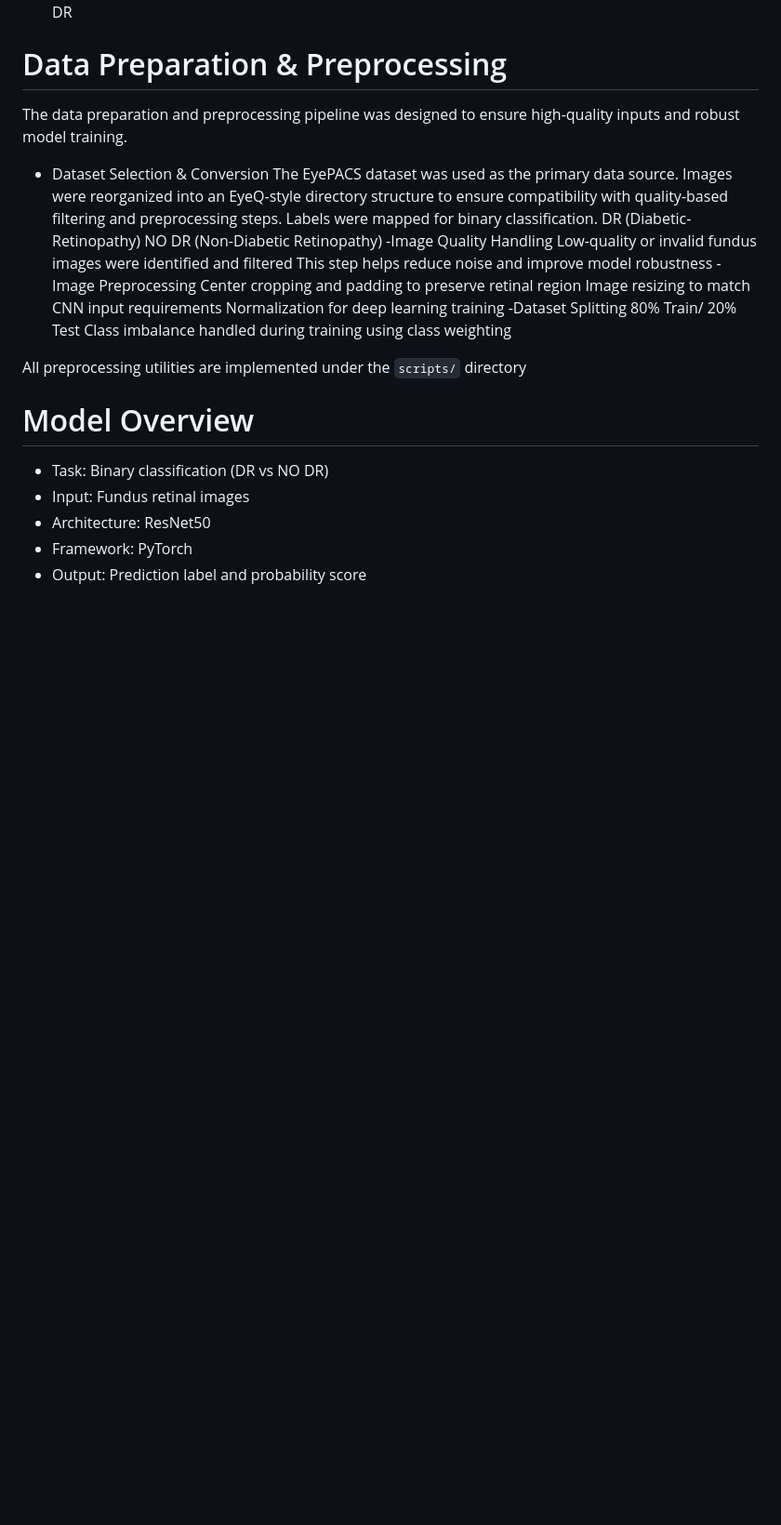
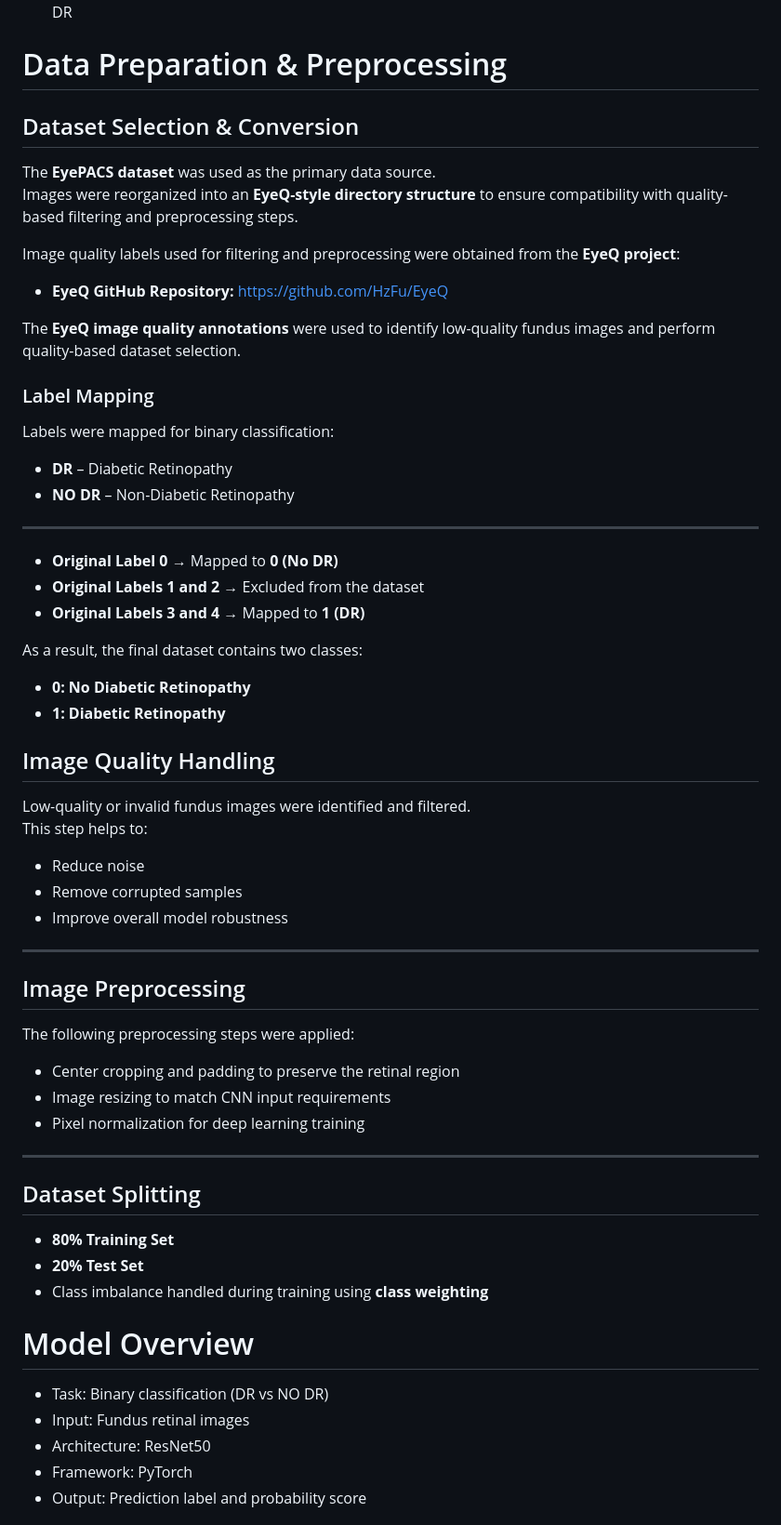
Before and after one commit to hasimilganoz/fundus-dr-detection-api, a Markdown page: README.md, the part around one of its changes. Shown at 93% size. Rendered like a GitHub page; blank space fills up the shorter version.

```diff
--- a/README.md
+++ b/README.md
@@ -26,26 +26,60 @@ This project is based on the EyePACS diebetic retinopathy dataset, a large-scale
                                                   4 - Proliferative DR
 
 # Data Preparation & Preprocessing
-The data preparation and preprocessing pipeline was designed to ensure high-quality inputs and robust model training.
+## Dataset Selection & Conversion
 
-- Dataset Selection & Conversion
-    The EyePACS dataset was used as the primary data source.
-    Images were reorganized into an EyeQ-style directory structure to ensure compatibility with quality-based filtering and preprocessing steps.
-    Labels were mapped for binary classification.
-            DR (Diabetic-Retinopathy)
-            NO DR (Non-Diabetic Retinopathy)
--Image Quality Handling
-    Low-quality or invalid fundus images were identified and filtered
-    This step helps reduce noise and improve model robustness
--Image Preprocessing
-    Center cropping and padding to preserve retinal region
-    Image resizing to match CNN input requirements
-    Normalization for deep learning training
-  -Dataset Splitting
-    80% Train/ 20% Test
-    Class imbalance handled during training using class weighting
+The **EyePACS dataset** was used as the primary data source.
+Images were reorganized into an **EyeQ-style directory structure** to ensure compatibility with quality-based filtering and preprocessing steps.
 
-All preprocessing utilities are implemented under the `scripts/` directory
+Image quality labels used for filtering and preprocessing were obtained from the **EyeQ project**:
+
+- **EyeQ GitHub Repository:** https://github.com/HzFu/EyeQ
+
+The **EyeQ image quality annotations** were used to identify low-quality fundus images and perform quality-based dataset selection.
+
+### Label Mapping
+
+Labels were mapped for binary classification:
+
+- **DR** – Diabetic Retinopathy
+- **NO DR** – Non-Diabetic Retinopathy
+
+---
+- **Original Label 0** → Mapped to **0 (No DR)**
+- **Original Labels 1 and 2** → Excluded from the dataset
+- **Original Labels 3 and 4** → Mapped to **1 (DR)**
+
+As a result, the final dataset contains two classes:
+
+- **0: No Diabetic Retinopathy**
+- **1: Diabetic Retinopathy**
+
+## Image Quality Handling
+
+Low-quality or invalid fundus images were identified and filtered.
+This step helps to:
+
+- Reduce noise
+- Remove corrupted samples
+- Improve overall model robustness
+
+---
+
+## Image Preprocessing
+
+The following preprocessing steps were applied:
+
+- Center cropping and padding to preserve the retinal region
+- Image resizing to match CNN input requirements
+- Pixel normalization for deep learning training
+
+---
+
+## Dataset Splitting
+
+- **80% Training Set**
+- **20% Test Set**
+- Class imbalance handled during training using **class weighting**
 
 
 # Model Overview
```
Also changed, not shown: other parts of README.md (+7 -0 lines).
